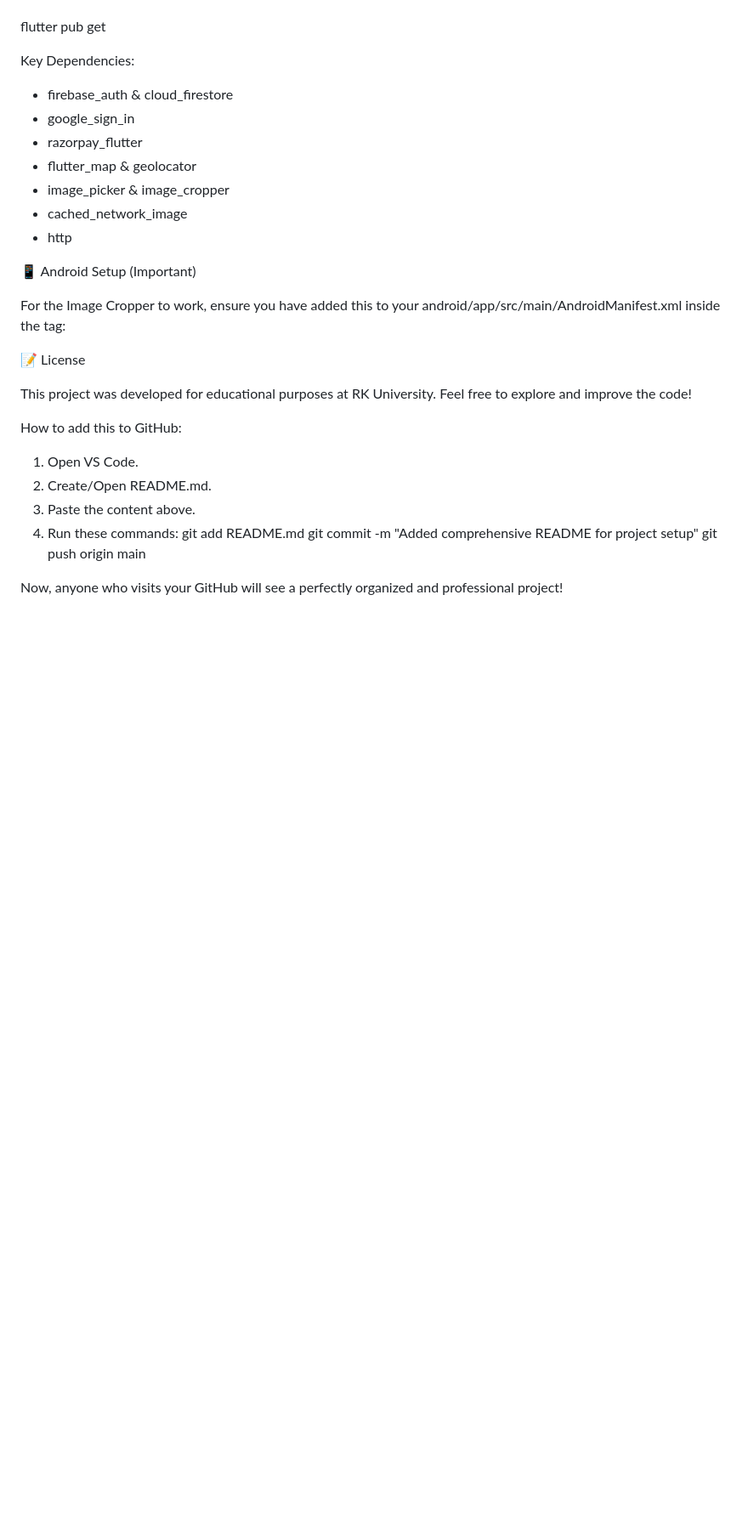
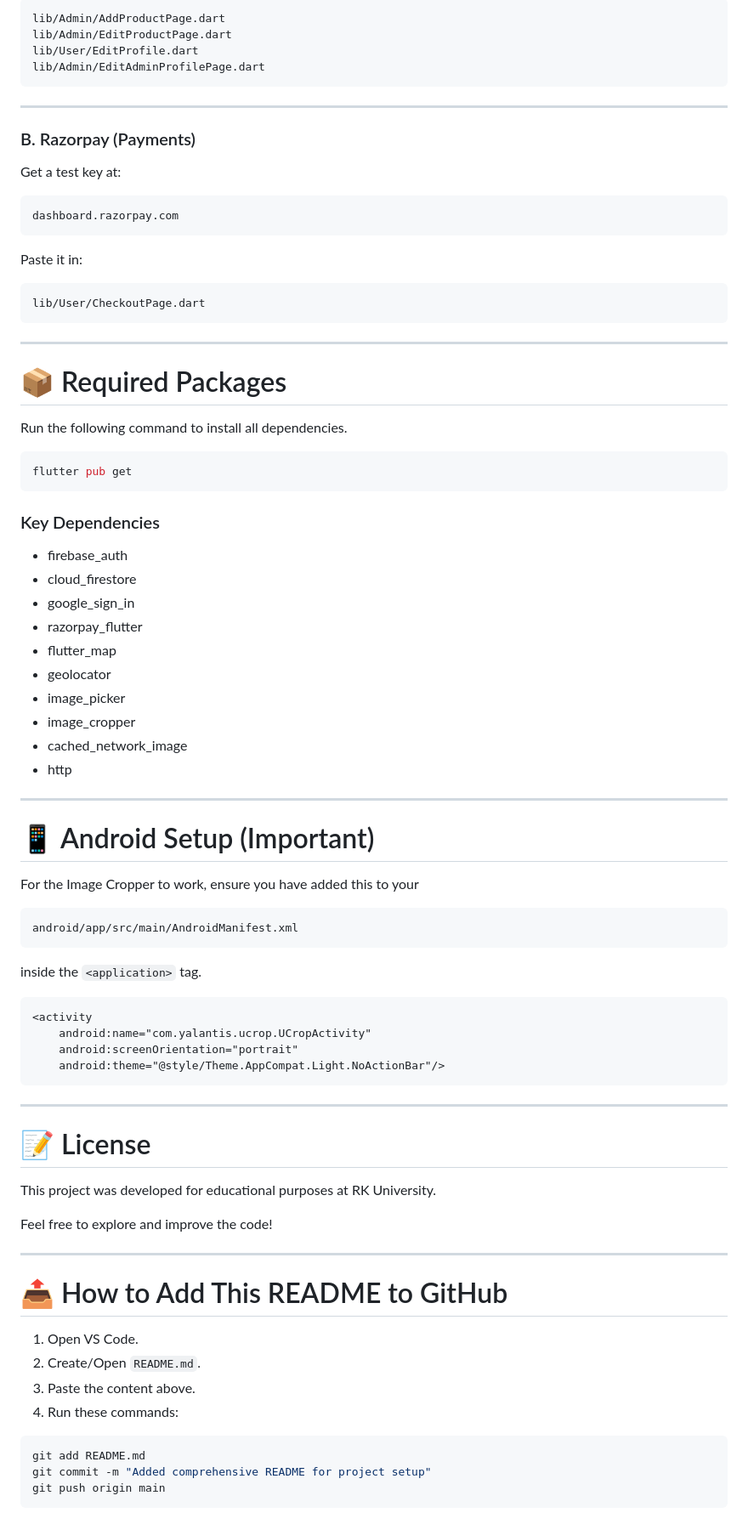
Before and after one commit to Mohit-Ahir/Sip_n_Sip, a Markdown page: README.md, the part around one of its changes. Shown at 85% size. Rendered like a GitHub page; blank space fills up the shorter version.

Commit message:
Refactor README for better clarity and structure
Updated README.md to improve formatting and organization.

````diff
--- a/README.md
+++ b/README.md
@@ -68,40 +84,87 @@ Run the following command to install all dependencies:
+```
+lib/Admin/AddProductPage.dart
+lib/Admin/EditProductPage.dart
+lib/User/EditProfile.dart
+lib/Admin/EditAdminProfilePage.dart
+```
+
+---
+
+### B. Razorpay (Payments)
+
+Get a test key at:
+
+```
+dashboard.razorpay.com
+```
+
+Paste it in:
+
+```
+lib/User/CheckoutPage.dart
+```
+
+---
+
+# 📦 Required Packages
+
+Run the following command to install all dependencies.
+
+```bash
 flutter pub get
+```
 
-Key Dependencies:
+### Key Dependencies
 
-  - firebase_auth & cloud_firestore
-  - google_sign_in
-  - razorpay_flutter
-  - flutter_map & geolocator
-  - image_picker & image_cropper
-  - cached_network_image
-  - http
+- firebase_auth
+- cloud_firestore
+- google_sign_in
+- razorpay_flutter
+- flutter_map
+- geolocator
+- image_picker
+- image_cropper
+- cached_network_image
+- http
 
-📱 Android Setup (Important)
+---
+
+# 📱 Android Setup (Important)
 
 For the Image Cropper to work, ensure you have added this to your
-android/app/src/main/AndroidManifest.xml inside the <application> tag:
 
+```
+android/app/src/main/AndroidManifest.xml
+```
+
+inside the `<application>` tag.
+
+```xml
 <activity
     android:name="com.yalantis.ucrop.UCropActivity"
     android:screenOrientation="portrait"
     android:theme="@style/Theme.AppCompat.Light.NoActionBar"/>
+```
 
+---
 
-📝 License
+# 📝 License
 
-This project was developed for educational purposes at RK University. Feel free
-to explore and improve the code!
+This project was developed for educational purposes at RK University.
 
-How to add this to GitHub:
+Feel free to explore and improve the code!
 
-1.  Open VS Code.
-2.  Create/Open README.md.
-3.  Paste the content above.
-4.  Run these commands:
-    git add README.md
-    git commit -m "Added comprehensive README for project setup"
-    git push origin main
+---
 
-Now, anyone who visits your GitHub will see a perfectly organized and
-professional project!
+# 📤 How to Add This README to GitHub
+
+1. Open VS Code.
+2. Create/Open `README.md`.
+3. Paste the content above.
+4. Run these commands:
+
+```bash
+git add README.md
+git commit -m "Added comprehensive README for project setup"
+git push origin main
+```
````
Also changed, not shown: other parts of README.md (+60 -44 lines).
